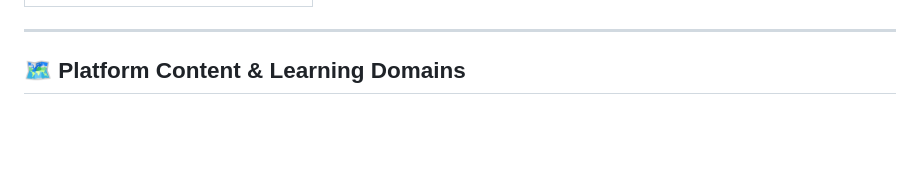
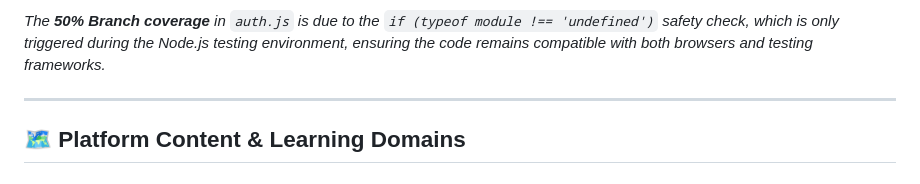
Before and after one commit to Farnaztr/BitZone, a Markdown page: README.md, the part around one of its changes. Rendered like a GitHub page; blank space fills up the shorter version.

```diff
--- a/README.md
+++ b/README.md
@@ -195,6 +190,6 @@ The core logic of BitZone is verified through automated unit tests.
 
-  </tr>
-</table>
+
+<i>The <b>50% Branch coverage</b> in <code>auth.js</code> is due to the <code>if (typeof module !== 'undefined')</code> safety check, which is only triggered during the Node.js testing environment, ensuring the code remains compatible with both browsers and testing frameworks.</i> </p>
 
 ---
 
```
Also changed, not shown: other parts of README.md (+1 -6 lines).
